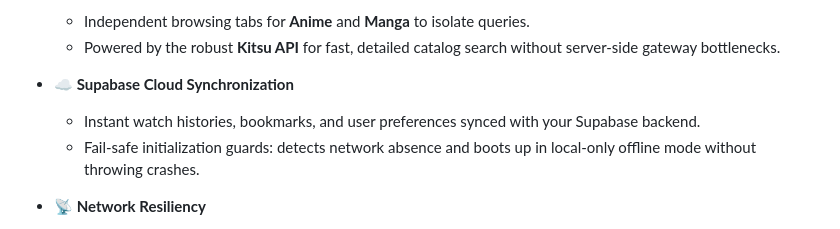
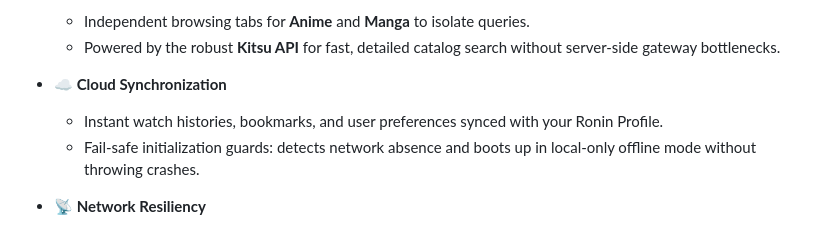
Before and after one commit to Zcross091/RoninX-Anime-Client, a Markdown page: README.md, the part around one of its changes. GitHub-like rendering.

```diff
--- a/README.md
+++ b/README.md
@@ -38,8 +38,8 @@ An elegant, high-performance, open-source anime and manga companion app natively
   - Independent browsing tabs for **Anime** and **Manga** to isolate queries.
   - Powered by the robust **Kitsu API** for fast, detailed catalog search without server-side gateway bottlenecks.
 
-- **☁️ Supabase Cloud Synchronization**
-  - Instant watch histories, bookmarks, and user preferences synced with your Supabase backend.
+- **☁️ Cloud Synchronization**
+  - Instant watch histories, bookmarks, and user preferences synced with your Ronin Profile.
   - Fail-safe initialization guards: detects network absence and boots up in local-only offline mode without throwing crashes.
 
 - **📡 Network Resiliency**
```
Also changed, not shown: other parts of README.md (+1 -1 lines).
